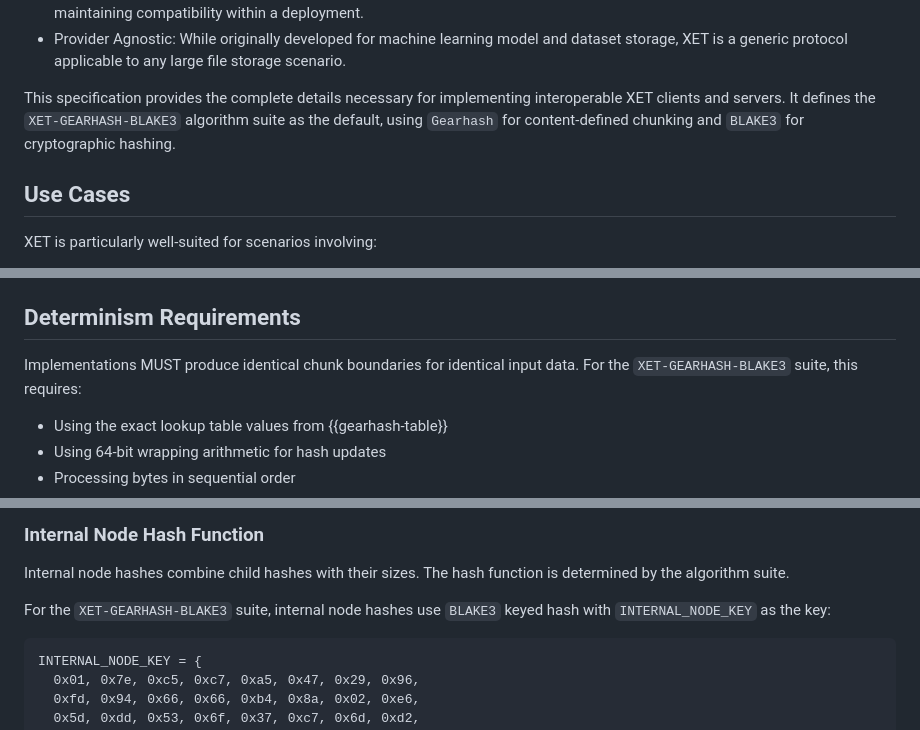
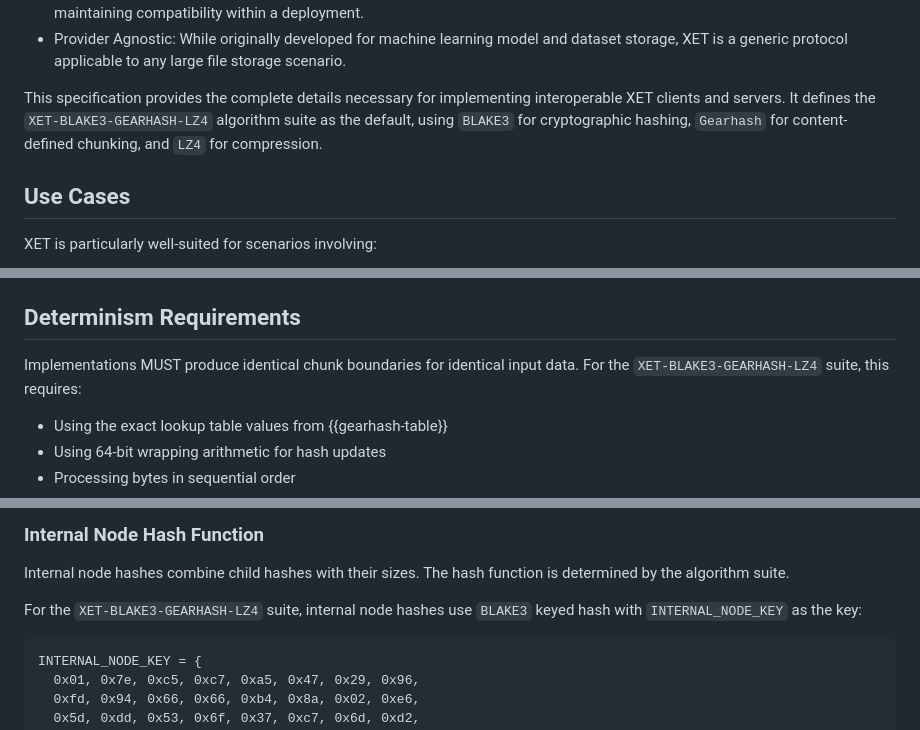
Before and after one commit to jedisct1/draft-denis-xet, a Markdown page: draft-denis-xet.md, 3 parts joined by grey strips. Drawn GitHub-style.

```diff
--- a/draft-denis-xet.md
+++ b/draft-denis-xet.md
@@ -90,7 +90,7 @@ The protocol is designed around several key principles:
 - Provider Agnostic: While originally developed for machine learning model and dataset storage, XET is a generic protocol applicable to any large file storage scenario.
 
 This specification provides the complete details necessary for implementing interoperable XET clients and servers.
-It defines the `XET-GEARHASH-BLAKE3` algorithm suite as the default, using `Gearhash` for content-defined chunking and `BLAKE3` for cryptographic hashing.
+It defines the `XET-BLAKE3-GEARHASH-LZ4` algorithm suite as the default, using `BLAKE3` for cryptographic hashing, `Gearhash` for content-defined chunking, and `LZ4` for compression.
 
 ## Use Cases
 
@@ -290,7 +291,7 @@ The following rules govern chunk boundary placement:
 ## Determinism Requirements
 
 Implementations MUST produce identical chunk boundaries for identical input data.
-For the `XET-GEARHASH-BLAKE3` suite, this requires:
+For the `XET-BLAKE3-GEARHASH-LZ4` suite, this requires:
 
 - Using the exact lookup table values from {{gearhash-table}}
 - Using 64-bit wrapping arithmetic for hash updates
@@ -346,7 +347,7 @@ The Merkle tree construction is defined separately from the hash function.
 Internal node hashes combine child hashes with their sizes.
 The hash function is determined by the algorithm suite.
 
-For the `XET-GEARHASH-BLAKE3` suite, internal node hashes use `BLAKE3` keyed hash with `INTERNAL_NODE_KEY` as the key:
+For the `XET-BLAKE3-GEARHASH-LZ4` suite, internal node hashes use `BLAKE3` keyed hash with `INTERNAL_NODE_KEY` as the key:
 
 ~~~
 INTERNAL_NODE_KEY = {
```
Also changed, not shown: other parts of draft-denis-xet.md (+16 -15 lines).
